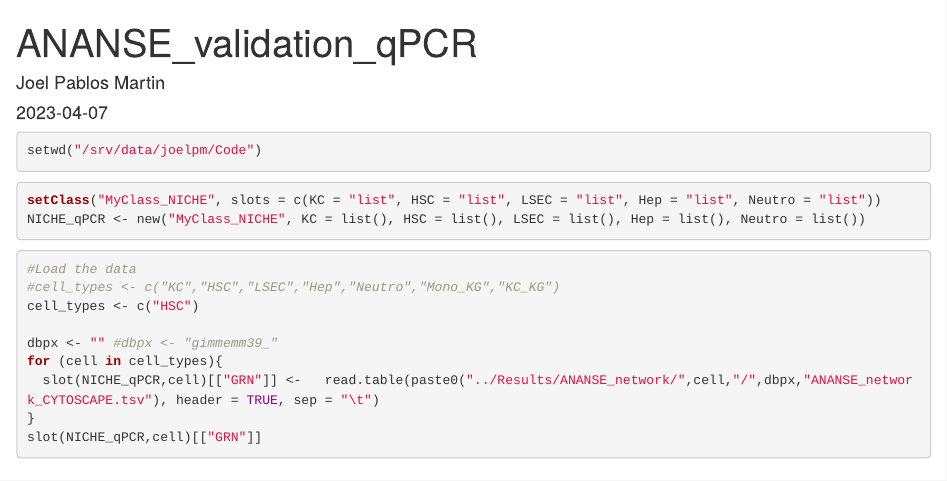
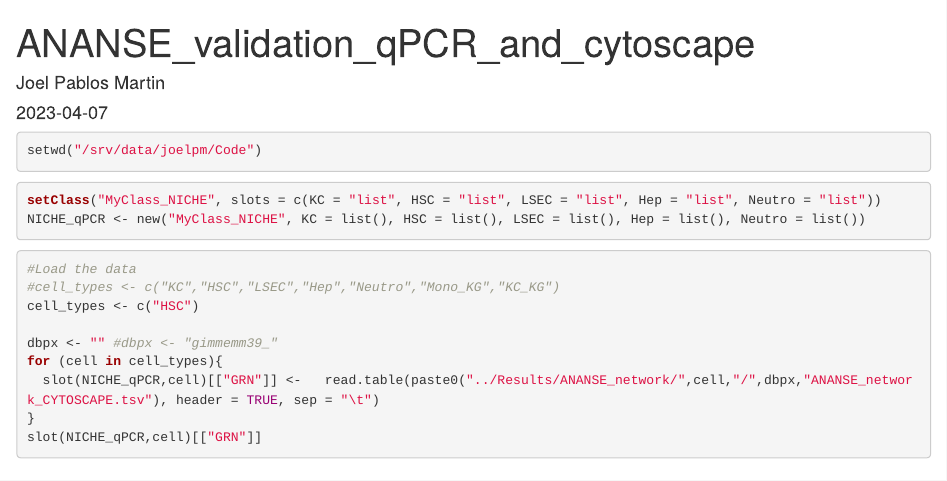
Before and after one commit to joelpablos/Epigenetics-Liver-Macrophage-Niche, an R Markdown document (Code/Cytoscape_networks/Representing_networks_cytoscape.rmd): the page in a window 1100 px wide, from its top. Rendered offline with R 4.5, knitr and Pandoc, with nearby package versions; the code chunks are not run, so their results and figures are left out.

Commit message:
Update Representing_networks_cytoscape.rmd

```diff
--- a/Code/Cytoscape_networks/Representing_networks_cytoscape.rmd
+++ b/Code/Cytoscape_networks/Representing_networks_cytoscape.rmd
@@ -1,5 +1,5 @@
 ---
-title: "ANANSE_validation_qPCR"
+title: "ANANSE_validation_qPCR_and_cytoscape"
 author: "Joel Pablos Martin"
 date: "2023-04-07"
 output: html_document
```
